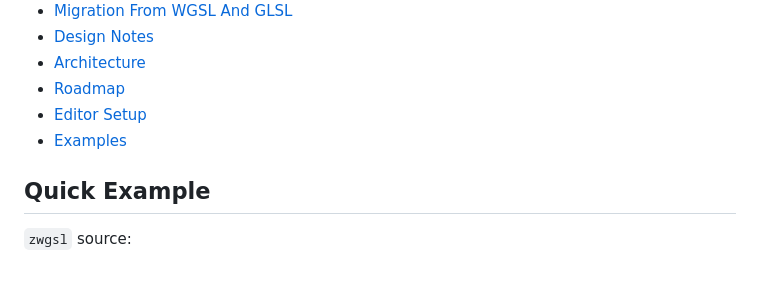
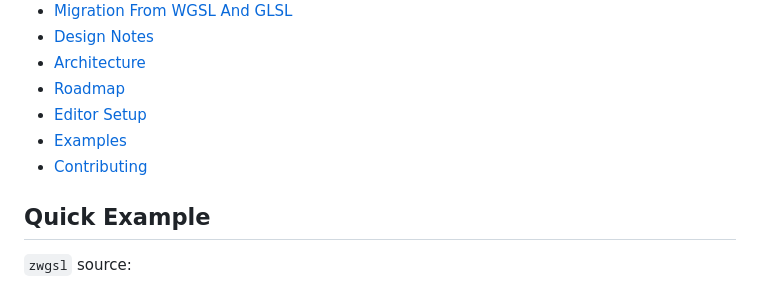
Before and after one commit to ydah/zwgsl, a Markdown page: README.md, the part around the change. GitHub-like rendering.

Commit message:
Add contributing guide

```diff
--- a/README.md
+++ b/README.md
@@ -49,6 +49,7 @@ syntax while still targeting modern GPU backends.
 - [Roadmap](ROADMAP.md)
 - [Editor Setup](docs/editor-setup.md)
 - [Examples](examples/README.md)
+- [Contributing](CONTRIBUTING.md)
 
 ## Quick Example
 
```
Also changed, not shown: CONTRIBUTING.md (added, +84 -0 lines).
